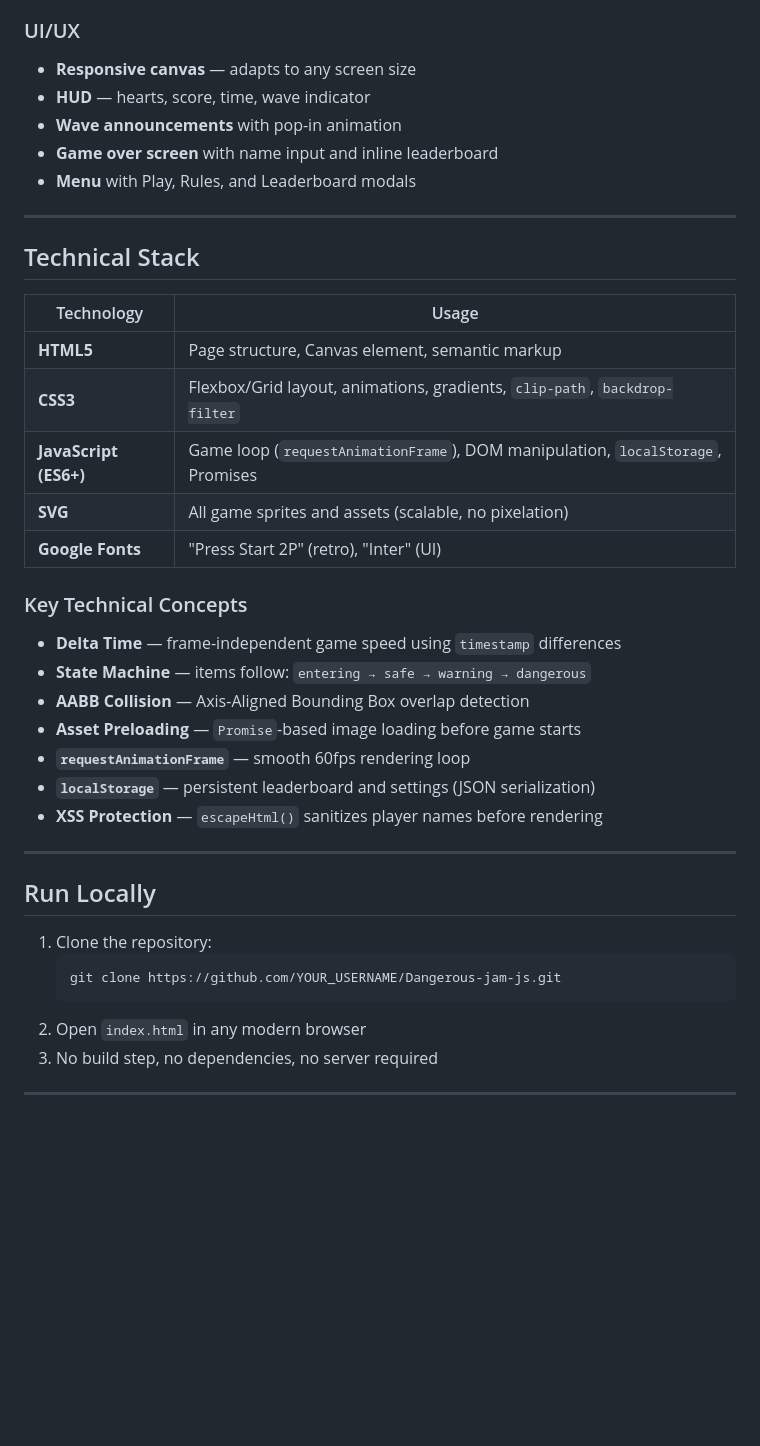
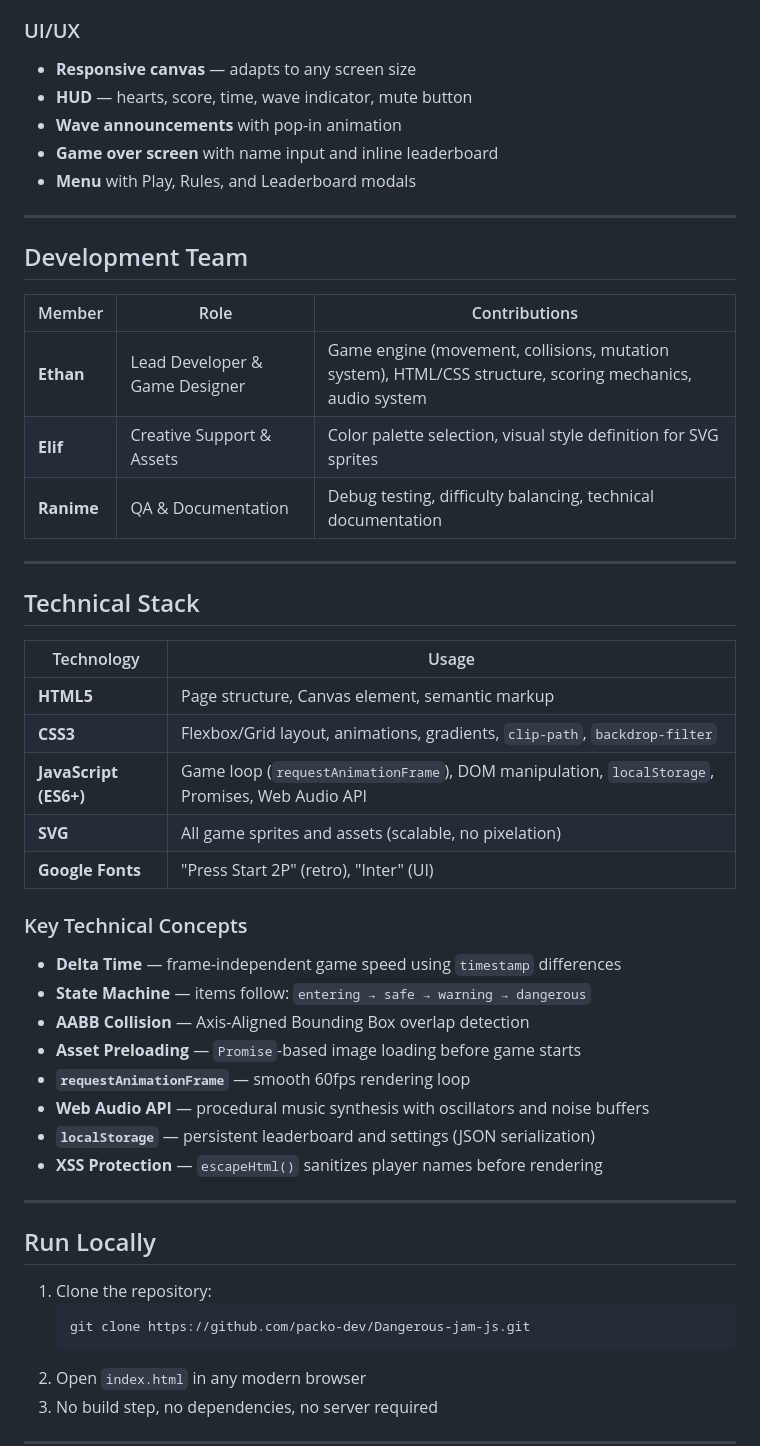
Before and after one commit to packo-dev/Dangerous-jam-js, a Markdown page: README.md, the part around one of its changes. Drawn GitHub-style; blank space fills up the shorter version.

````diff
--- a/README.md
+++ b/README.md
@@ -114,10 +123,20 @@ Dangerous-jam-js/
 
 ### UI/UX
 - **Responsive canvas** — adapts to any screen size
-- **HUD** — hearts, score, time, wave indicator
+- **HUD** — hearts, score, time, wave indicator, mute button
 - **Wave announcements** with pop-in animation
 - **Game over screen** with name input and inline leaderboard
 - **Menu** with Play, Rules, and Leaderboard modals
+
+---
+
+## Development Team
+
+| Member | Role | Contributions |
+|--------|------|---------------|
+| **Ethan** | Lead Developer & Game Designer | Game engine (movement, collisions, mutation system), HTML/CSS structure, scoring mechanics, audio system |
+| **Elif** | Creative Support & Assets | Color palette selection, visual style definition for SVG sprites |
+| **Ranime** | QA & Documentation | Debug testing, difficulty balancing, technical documentation |
 
 ---
 
@@ -127,7 +146,7 @@ Dangerous-jam-js/
 |------------|-------|
 | **HTML5** | Page structure, Canvas element, semantic markup |
 | **CSS3** | Flexbox/Grid layout, animations, gradients, `clip-path`, `backdrop-filter` |
-| **JavaScript (ES6+)** | Game loop (`requestAnimationFrame`), DOM manipulation, `localStorage`, Promises |
+| **JavaScript (ES6+)** | Game loop (`requestAnimationFrame`), DOM manipulation, `localStorage`, Promises, Web Audio API |
 | **SVG** | All game sprites and assets (scalable, no pixelation) |
 | **Google Fonts** | "Press Start 2P" (retro), "Inter" (UI) |
 
@@ -138,6 +157,7 @@ Dangerous-jam-js/
 - **AABB Collision** — Axis-Aligned Bounding Box overlap detection
 - **Asset Preloading** — `Promise`-based image loading before game starts
 - **`requestAnimationFrame`** — smooth 60fps rendering loop
+- **Web Audio API** — procedural music synthesis with oscillators and noise buffers
 - **`localStorage`** — persistent leaderboard and settings (JSON serialization)
 - **XSS Protection** — `escapeHtml()` sanitizes player names before rendering
 
@@ -147,7 +167,7 @@ Dangerous-jam-js/
 
 1. Clone the repository:
    ```bash
-   git clone https://github.com/YOUR_USERNAME/Dangerous-jam-js.git
+   git clone https://github.com/packo-dev/Dangerous-jam-js.git
    ```
 2. Open `index.html` in any modern browser
 3. No build step, no dependencies, no server required
````
Also changed, not shown: other parts of README.md (+25 -16 lines).
